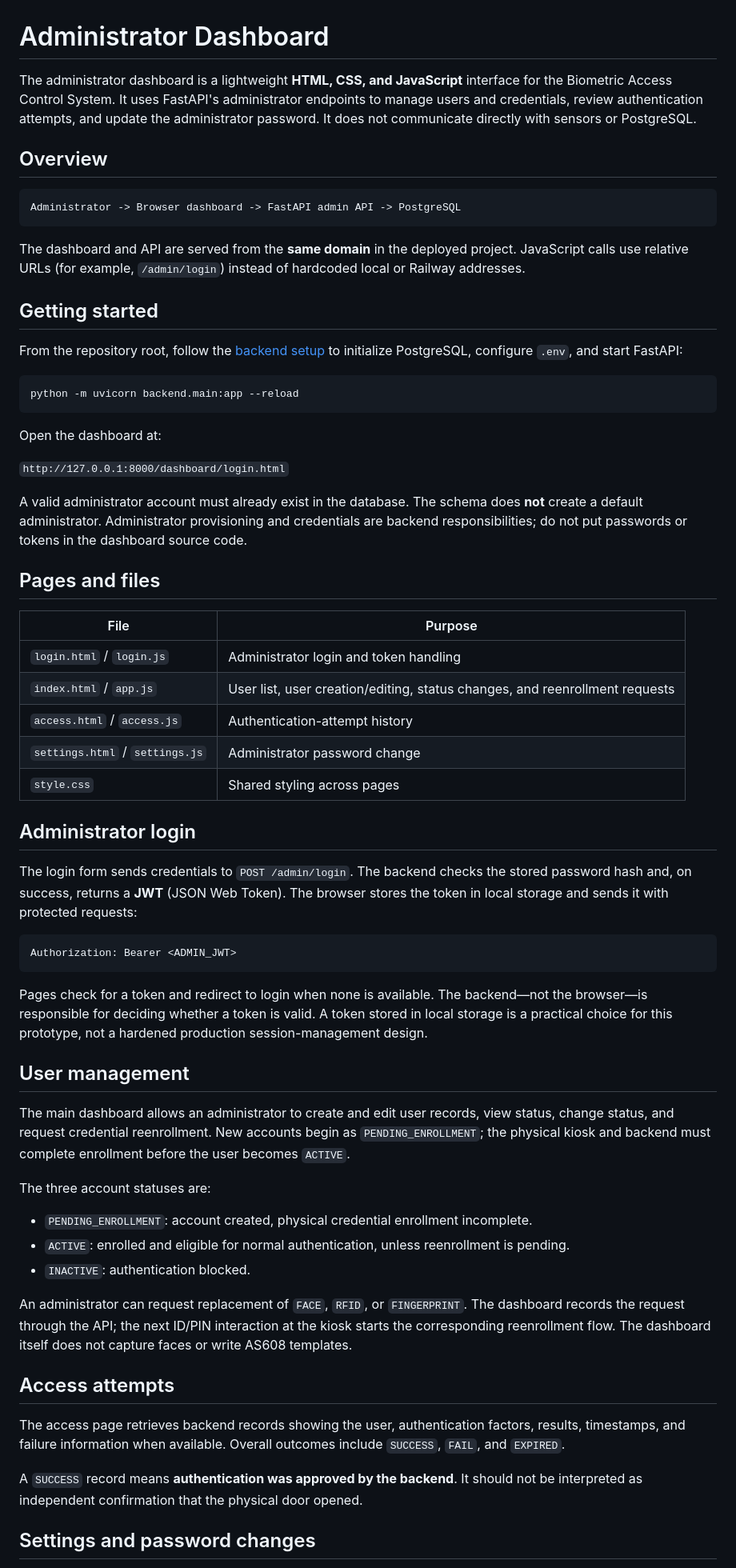
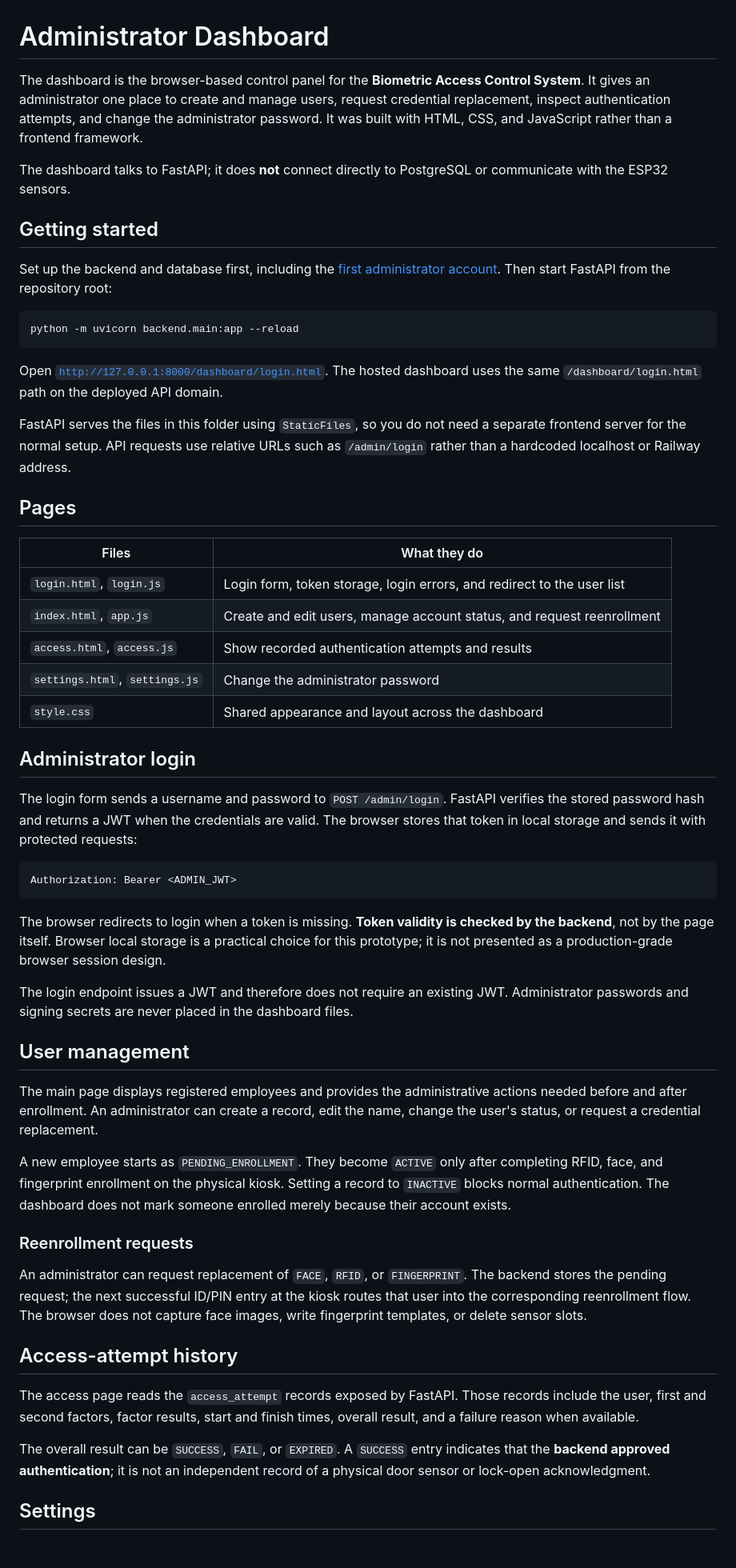
Before and after one commit to mjdakkak/Biometric_Access_Control_System, a Markdown page: dashboard/README.md, the part around one of its changes. Shown at 80% size. Rendered like a GitHub page; blank space fills up the shorter version.

Commit message:
Revise README for clarity and detail

````diff
--- a/dashboard/README.md
+++ b/dashboard/README.md
@@ -1,66 +1,58 @@
 # Administrator Dashboard
 
-The administrator dashboard is a lightweight **HTML, CSS, and JavaScript** interface for the Biometric Access Control System. It uses FastAPI's administrator endpoints to manage users and credentials, review authentication attempts, and update the administrator password. It does not communicate directly with sensors or PostgreSQL.
+The dashboard is the browser-based control panel for the **Biometric Access Control System**. It gives an administrator one place to create and manage users, request credential replacement, inspect authentication attempts, and change the administrator password. It was built with HTML, CSS, and JavaScript rather than a frontend framework.
 
-## Overview
-
-```text
-Administrator -> Browser dashboard -> FastAPI admin API -> PostgreSQL
-```
-
-The dashboard and API are served from the **same domain** in the deployed project. JavaScript calls use relative URLs (for example, `/admin/login`) instead of hardcoded local or Railway addresses.
+The dashboard talks to FastAPI; it does **not** connect directly to PostgreSQL or communicate with the ESP32 sensors.
 
 ## Getting started
 
-From the repository root, follow the [backend setup](../backend/README.md#getting-started) to initialize PostgreSQL, configure `.env`, and start FastAPI:
+Set up the backend and database first, including the [first administrator account](../backend/README.md#4-create-the-first-administrator). Then start FastAPI from the repository root:
 
-```bash
+```powershell
 python -m uvicorn backend.main:app --reload
 ```
 
-Open the dashboard at:
+Open [`http://127.0.0.1:8000/dashboard/login.html`](http://127.0.0.1:8000/dashboard/login.html). The hosted dashboard uses the same `/dashboard/login.html` path on the deployed API domain.
 
-`http://127.0.0.1:8000/dashboard/login.html`
+FastAPI serves the files in this folder using `StaticFiles`, so you do not need a separate frontend server for the normal setup. API requests use relative URLs such as `/admin/login` rather than a hardcoded localhost or Railway address.
 
-A valid administrator account must already exist in the database. The schema does **not** create a default administrator. Administrator provisioning and credentials are backend responsibilities; do not put passwords or tokens in the dashboard source code.
+## Pages
 
-## Pages and files
-
-| File | Purpose |
+| Files | What they do |
 | --- | --- |
-| `login.html` / `login.js` | Administrator login and token handling |
-| `index.html` / `app.js` | User list, user creation/editing, status changes, and reenrollment requests |
-| `access.html` / `access.js` | Authentication-attempt history |
-| `settings.html` / `settings.js` | Administrator password change |
-| `style.css` | Shared styling across pages |
+| `login.html`, `login.js` | Login form, token storage, login errors, and redirect to the user list |
+| `index.html`, `app.js` | Create and edit users, manage account status, and request reenrollment |
+| `access.html`, `access.js` | Show recorded authentication attempts and results |
+| `settings.html`, `settings.js` | Change the administrator password |
+| `style.css` | Shared appearance and layout across the dashboard |
 
 ## Administrator login
 
-The login form sends credentials to `POST /admin/login`. The backend checks the stored password hash and, on success, returns a **JWT** (JSON Web Token). The browser stores the token in local storage and sends it with protected requests:
+The login form sends a username and password to `POST /admin/login`. FastAPI verifies the stored password hash and returns a JWT when the credentials are valid. The browser stores that token in local storage and sends it with protected requests:
 
 ```http
 Authorization: Bearer <ADMIN_JWT>
 ```
 
-Pages check for a token and redirect to login when none is available. The backend—not the browser—is responsible for deciding whether a token is valid. A token stored in local storage is a practical choice for this prototype, not a hardened production session-management design.
+The browser redirects to login when a token is missing. **Token validity is checked by the backend**, not by the page itself. Browser local storage is a practical choice for this prototype; it is not presented as a production-grade browser session design.
+
+The login endpoint issues a JWT and therefore does not require an existing JWT. Administrator passwords and signing secrets are never placed in the dashboard files.
 
 ## User management
 
-The main dashboard allows an administrator to create and edit user records, view status, change status, and request credential reenrollment. New accounts begin as `PENDING_ENROLLMENT`; the physical kiosk and backend must complete enrollment before the user becomes `ACTIVE`.
+The main page displays registered employees and provides the administrative actions needed before and after enrollment. An administrator can create a record, edit the name, change the user's status, or request a credential replacement.
 
-The three account statuses are:
+A new employee starts as `PENDING_ENROLLMENT`. They become `ACTIVE` only after completing RFID, face, and fingerprint enrollment on the physical kiosk. Setting a record to `INACTIVE` blocks normal authentication. The dashboard does not mark someone enrolled merely because their account exists.
 
-- `PENDING_ENROLLMENT`: account created, physical credential enrollment incomplete.
-- `ACTIVE`: enrolled and eligible for normal authentication, unless reenrollment is pending.
-- `INACTIVE`: authentication blocked.
+### Reenrollment requests
 
-An administrator can request replacement of `FACE`, `RFID`, or `FINGERPRINT`. The dashboard records the request through the API; the next ID/PIN interaction at the kiosk starts the corresponding reenrollment flow. The dashboard itself does not capture faces or write AS608 templates.
+An administrator can request replacement of `FACE`, `RFID`, or `FINGERPRINT`. The backend stores the pending request; the next successful ID/PIN entry at the kiosk routes that user into the corresponding reenrollment flow. The browser does not capture face images, write fingerprint templates, or delete sensor slots.
 
-## Access attempts
+## Access-attempt history
 
-The access page retrieves backend records showing the user, authentication factors, results, timestamps, and failure information when available. Overall outcomes include `SUCCESS`, `FAIL`, and `EXPIRED`.
+The access page reads the `access_attempt` records exposed by FastAPI. Those records include the user, first and second factors, factor results, start and finish times, overall result, and a failure reason when available.
 
-A `SUCCESS` record means **authentication was approved by the backend**. It should not be interpreted as independent confirmation that the physical door opened.
+The overall result can be `SUCCESS`, `FAIL`, or `EXPIRED`. A `SUCCESS` entry indicates that the **backend approved authentication**; it is not an independent record of a physical door sensor or lock-open acknowledgment.
 
-## Settings and password changes
+## Settings
 
````
Also changed, not shown: other parts of dashboard/README.md (+6 -15 lines).
